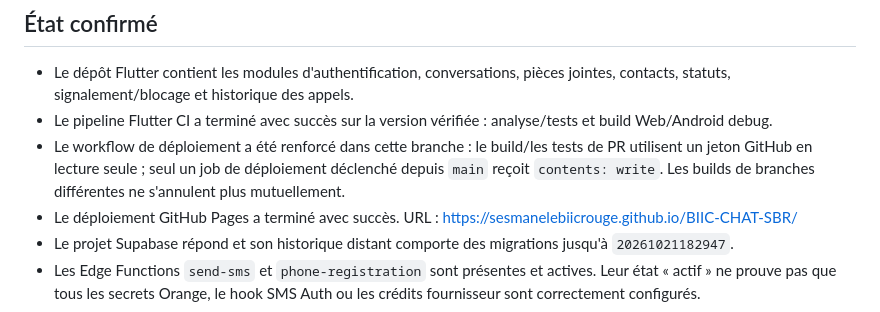
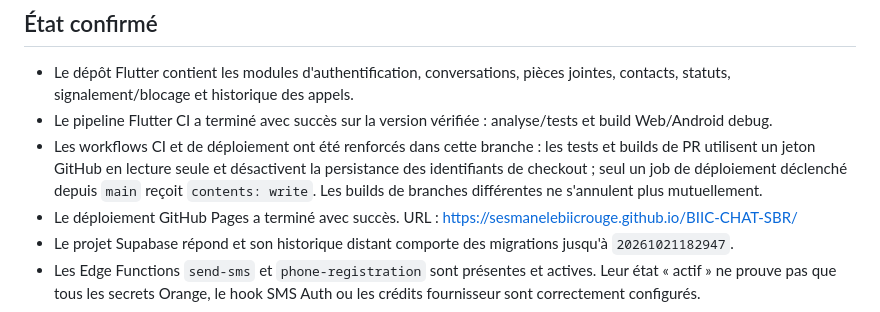
Before and after one commit to sesmanelebiicrouge/BIIC-CHAT-SBR, a Markdown page: docs/PROJECT_HEALTH_AUDIT.md, the part around the change. Drawn GitHub-style.

Commit message:
docs: document read-only permissions for all CI checks

```diff
--- a/docs/PROJECT_HEALTH_AUDIT.md
+++ b/docs/PROJECT_HEALTH_AUDIT.md
@@ -8,7 +8,7 @@ Ce document distingue les vérifications effectuées à distance des contrôles
 
 - Le dépôt Flutter contient les modules d'authentification, conversations, pièces jointes, contacts, statuts, signalement/blocage et historique des appels.
 - Le pipeline Flutter CI a terminé avec succès sur la version vérifiée : analyse/tests et build Web/Android debug.
-- Le workflow de déploiement a été renforcé dans cette branche : le build/les tests de PR utilisent un jeton GitHub en lecture seule ; seul un job de déploiement déclenché depuis `main` reçoit `contents: write`. Les builds de branches différentes ne s'annulent plus mutuellement.
+- Les workflows CI et de déploiement ont été renforcés dans cette branche : les tests et builds de PR utilisent un jeton GitHub en lecture seule et désactivent la persistance des identifiants de checkout ; seul un job de déploiement déclenché depuis `main` reçoit `contents: write`. Les builds de branches différentes ne s'annulent plus mutuellement.
 - Le déploiement GitHub Pages a terminé avec succès. URL : https://sesmanelebiicrouge.github.io/BIIC-CHAT-SBR/
 - Le projet Supabase répond et son historique distant comporte des migrations jusqu'à `20261021182947`.
 - Les Edge Functions `send-sms` et `phone-registration` sont présentes et actives. Leur état « actif » ne prouve pas que tous les secrets Orange, le hook SMS Auth ou les crédits fournisseur sont correctement configurés.
```
